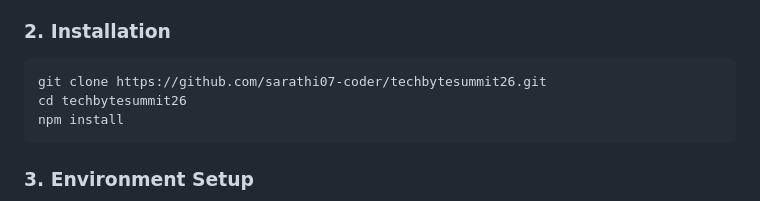
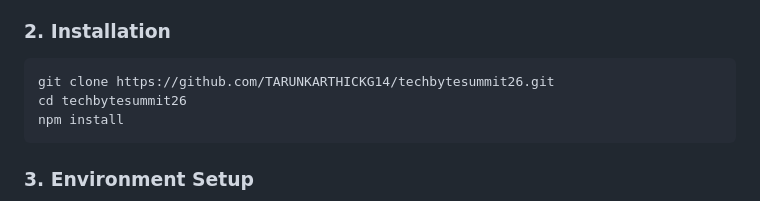
Before and after one commit to TARUNKARTHICKG14/techbytesummit26, a Markdown page: README.md, the part around the change. Rendered like a GitHub page.

````diff
--- a/README.md
+++ b/README.md
@@ -50,7 +50,7 @@ In secondary school laboratories across the district, hazardous chemical degrada
 
 ### 2. Installation
 ```bash
-git clone https://github.com/sarathi07-coder/techbytesummit26.git
+git clone https://github.com/TARUNKARTHICKG14/techbytesummit26.git
 cd techbytesummit26
 npm install
 ```
````
